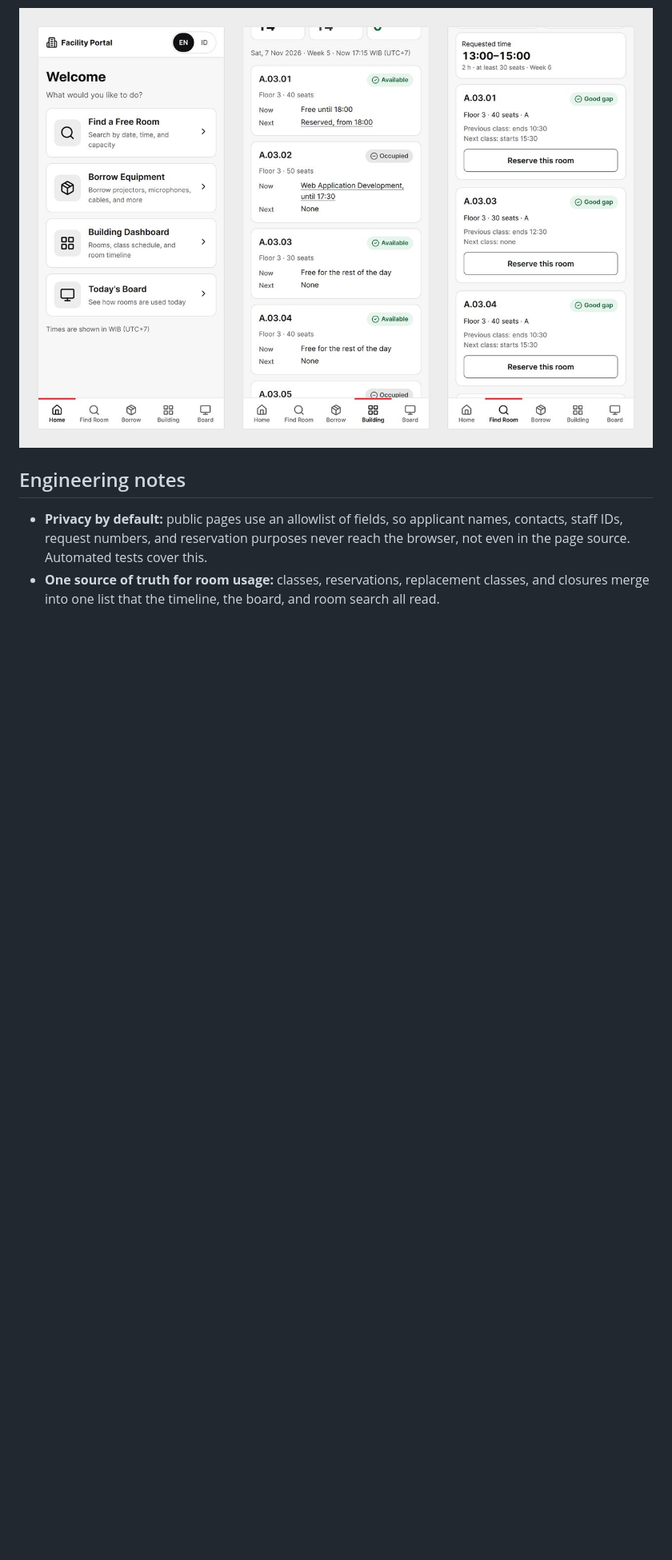
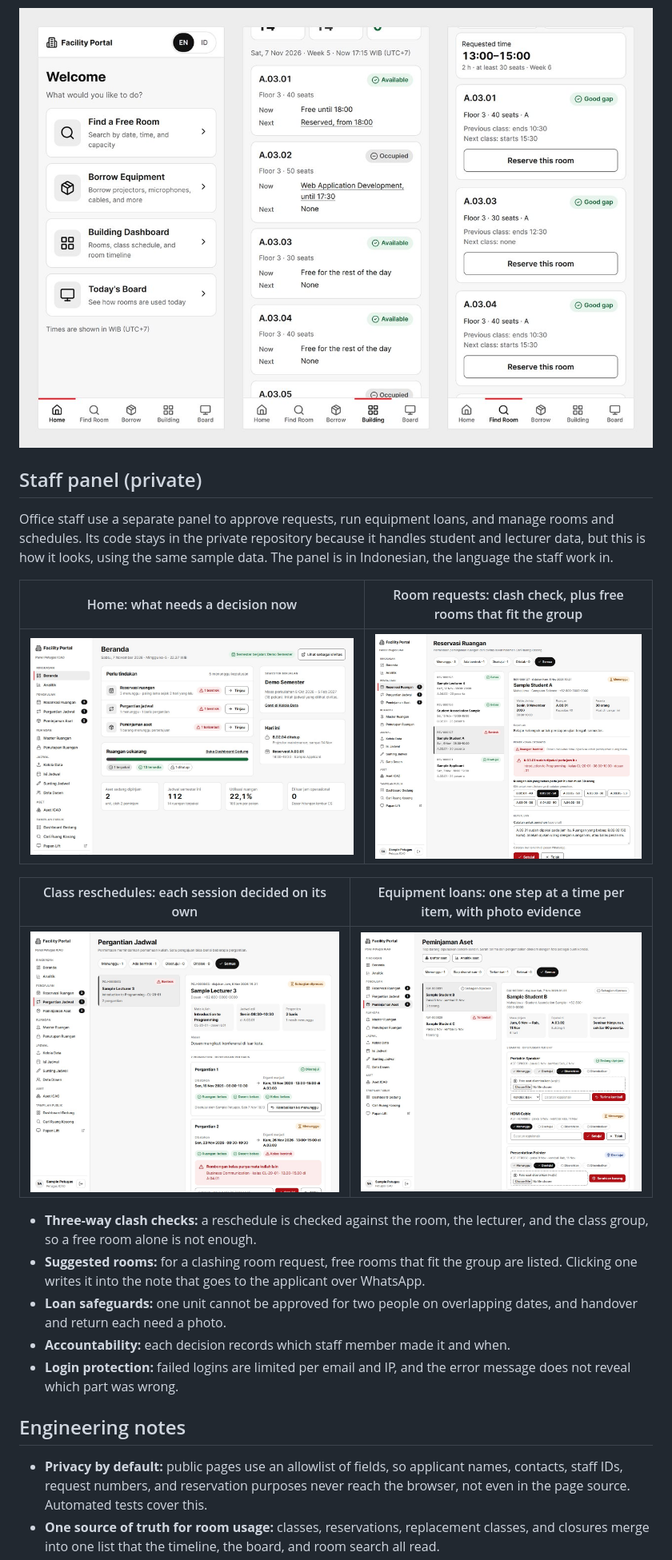
Before and after one commit to antarezQ/class-facility-portal, a Markdown page: README.md, the part around one of its changes. Shown at 80% size. Rendered like a GitHub page; pictures changed too: docs/screenshots/staff-loans.jpg (added), docs/screenshots/staff-overview.jpg (added), docs/screenshots/staff-requests.jpg (added); blank space fills up the shorter version.

Commit message:
docs: show the private staff panel with sample data
Adds four screenshots of the staff panel (overview, room requests,
reschedules, equipment loans) taken from a demo database, and a short
list of what the panel does. The panel's code stays private.

```diff
--- a/README.md
+++ b/README.md
@@ -54,6 +54,24 @@ Home, rooms with what is happening now and next, and room search results:
 
 ![Phone layouts](docs/screenshots/mobile.jpg)
 
+## Staff panel (private)
+
+Office staff use a separate panel to approve requests, run equipment loans, and manage rooms and schedules. Its code stays in the private repository because it handles student and lecturer data, but this is how it looks, using the same sample data. The panel is in Indonesian, the language the staff work in.
+
+| Home: what needs a decision now | Room requests: clash check, plus free rooms that fit the group |
+|---|---|
+| ![Staff home page](docs/screenshots/staff-overview.jpg) | ![Room request approval](docs/screenshots/staff-requests.jpg) |
+
+| Class reschedules: each session decided on its own | Equipment loans: one step at a time per item, with photo evidence |
+|---|---|
+| ![Reschedule approval](docs/screenshots/staff-reschedule.jpg) | ![Equipment loan handling](docs/screenshots/staff-loans.jpg) |
+
+- **Three-way clash checks:** a reschedule is checked against the room, the lecturer, and the class group, so a free room alone is not enough.
+- **Suggested rooms:** for a clashing room request, free rooms that fit the group are listed. Clicking one writes it into the note that goes to the applicant over WhatsApp.
+- **Loan safeguards:** one unit cannot be approved for two people on overlapping dates, and handover and return each need a photo.
+- **Accountability:** each decision records which staff member made it and when.
+- **Login protection:** failed logins are limited per email and IP, and the error message does not reveal which part was wrong.
+
 ## Engineering notes
 
 - **Privacy by default:** public pages use an allowlist of fields, so applicant names, contacts, staff IDs, request numbers, and reservation purposes never reach the browser, not even in the page source. Automated tests cover this.
```
Also changed, not shown: other parts of README.md (+1 -1 lines).
